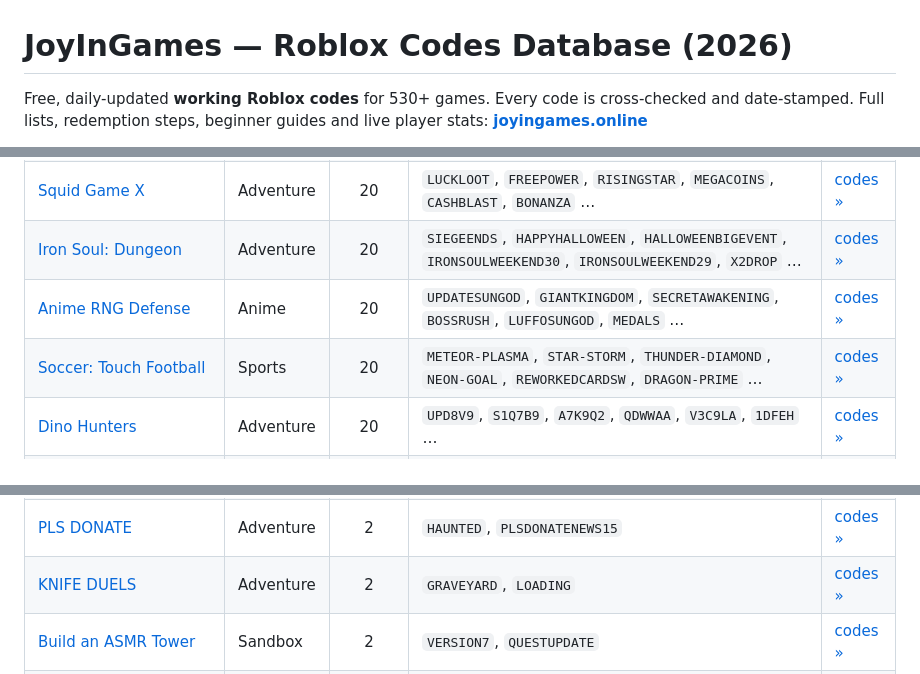
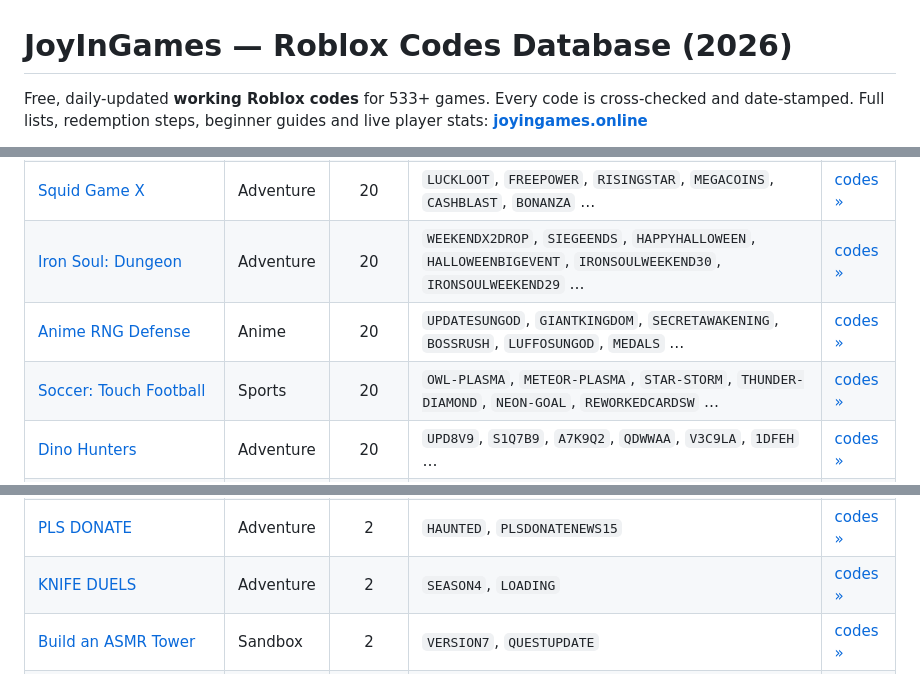
Before and after one commit to dazhi1102123/joyingames-roblox-codes, a Markdown page: README.md, 3 parts joined by grey strips. Rendered like a GitHub page.

Commit message:
chore: daily codes refresh [skip ci]

```diff
--- a/README.md
+++ b/README.md
@@ -1,5 +1,5 @@
 # JoyInGames — Roblox Codes Database (2026)
 
-Free, daily-updated **working Roblox codes** for 530+ games. Every code is cross-checked and date-stamped.
+Free, daily-updated **working Roblox codes** for 533+ games. Every code is cross-checked and date-stamped.
 Full lists, redemption steps, beginner guides and live player stats: **[joyingames.online](https://joyingames.online/)**
 
@@ -24,9 +24,9 @@ This is an open, auto-generated mirror. Codes change often — the always-curren
 | [Immortality Incremental](https://joyingames.online/immortality-incremental/) | Adventure | 20 | `HALLOWEEN`, `NEWEVENT`, `LASTD1UPD`, `ALCHEMY`, `MININGEXPANSION`, `WORLD9PT1` … | [codes »](https://joyingames.online/immortality-incremental/) |
 | [Brainrot Evolution](https://joyingames.online/brainrot-evolution/) | Adventure | 20 | `2026`, `I2W`, `MTDOJO`, `NEWCODE89`, `CADABRA`, `CODE897` … | [codes »](https://joyingames.online/brainrot-evolution/) |
 | [Squid Game X](https://joyingames.online/squid-game-x/) | Adventure | 20 | `LUCKLOOT`, `FREEPOWER`, `RISINGSTAR`, `MEGACOINS`, `CASHBLAST`, `BONANZA` … | [codes »](https://joyingames.online/squid-game-x/) |
-| [Iron Soul: Dungeon](https://joyingames.online/iron-soul-dungeon/) | Adventure | 20 | `SIEGEENDS`, `HAPPYHALLOWEEN`, `HALLOWEENBIGEVENT`, `IRONSOULWEEKEND30`, `IRONSOULWEEKEND29`, `X2DROP` … | [codes »](https://joyingames.online/iron-soul-dungeon/) |
+| [Iron Soul: Dungeon](https://joyingames.online/iron-soul-dungeon/) | Adventure | 20 | `WEEKENDX2DROP`, `SIEGEENDS`, `HAPPYHALLOWEEN`, `HALLOWEENBIGEVENT`, `IRONSOULWEEKEND30`, `IRONSOULWEEKEND29` … | [codes »](https://joyingames.online/iron-soul-dungeon/) |
 | [Anime RNG Defense](https://joyingames.online/anime-rng-defense/) | Anime | 20 | `UPDATESUNGOD`, `GIANTKINGDOM`, `SECRETAWAKENING`, `BOSSRUSH`, `LUFFOSUNGOD`, `MEDALS` … | [codes »](https://joyingames.online/anime-rng-defense/) |
-| [Soccer: Touch Football](https://joyingames.online/soccer-touch-football/) | Sports | 20 | `METEOR-PLASMA`, `STAR-STORM`, `THUNDER-DIAMOND`, `NEON-GOAL`, `REWORKEDCARDSW`, `DRAGON-PRIME` … | [codes »](https://joyingames.online/soccer-touch-football/) |
+| [Soccer: Touch Football](https://joyingames.online/soccer-touch-football/) | Sports | 20 | `OWL-PLASMA`, `METEOR-PLASMA`, `STAR-STORM`, `THUNDER-DIAMOND`, `NEON-GOAL`, `REWORKEDCARDSW` … | [codes »](https://joyingames.online/soccer-touch-football/) |
 | [Dino Hunters](https://joyingames.online/dino-hunters/) | Adventure | 20 | `UPD8V9`, `S1Q7B9`, `A7K9Q2`, `QDWWAA`, `V3C9LA`, `1DFEH` … | [codes »](https://joyingames.online/dino-hunters/) |
 | [Death Ball](https://joyingames.online/death-ball/) | Adventure | 20 | `FATALITY`, `SINISTER`, `SEASON8`, `RANKEDUPDSOON`, `ABNORMAL`, `OMEN` … | [codes »](https://joyingames.online/death-ball/) |
 | [Fall For Brainrots!](https://joyingames.online/fall-for-brainrots/) | Adventure | 20 | `AURAUPDATE2`, `295KLIKES`, `PRIMORDIALUPDATE`, `60MILLVISITS`, `QUESTUPDATE`, `290KLIKES` … | [codes »](https://joyingames.online/fall-for-brainrots/) |
@@ -170,7 +170,7 @@ This is an open, auto-generated mirror. Codes change often — the always-curren
 | [Knockout!](https://joyingames.online/knockout/) | Adventure | 2 | `EMPERORRETURNS`, `THANKSFORPLAYING` | [codes »](https://joyingames.online/knockout/) |
 | [The Mimic](https://joyingames.online/the-mimic/) | Adventure | 2 | `HOFDELAY`, `RAGERELEASE` | [codes »](https://joyingames.online/the-mimic/) |
 | [PLS DONATE](https://joyingames.online/pls-donate/) | Adventure | 2 | `HAUNTED`, `PLSDONATENEWS15` | [codes »](https://joyingames.online/pls-donate/) |
-| [KNIFE DUELS](https://joyingames.online/knife-duels/) | Adventure | 2 | `GRAVEYARD`, `LOADING` | [codes »](https://joyingames.online/knife-duels/) |
+| [KNIFE DUELS](https://joyingames.online/knife-duels/) | Adventure | 2 | `SEASON4`, `LOADING` | [codes »](https://joyingames.online/knife-duels/) |
 | [Build an ASMR Tower](https://joyingames.online/build-an-asmr-tower/) | Sandbox | 2 | `VERSION7`, `QUESTUPDATE` | [codes »](https://joyingames.online/build-an-asmr-tower/) |
 | [Roll Anime to Fight!](https://joyingames.online/roll-anime-to-fight/) | Anime | 2 | `PIRATEUPDATE!`, `BOOSTERISHERE!` | [codes »](https://joyingames.online/roll-anime-to-fight/) |
 | [Fish an Anime RNG](https://joyingames.online/fish-an-anime-rng/) | Anime | 2 | `404`, `HALLOWEENPART2` | [codes »](https://joyingames.online/fish-an-anime-rng/) |
```
Also changed, not shown: other parts of README.md (+6 -5 lines).
